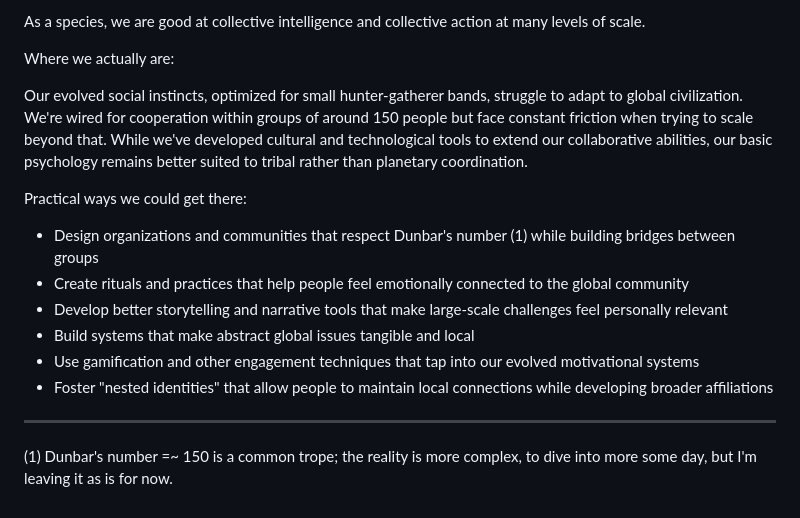
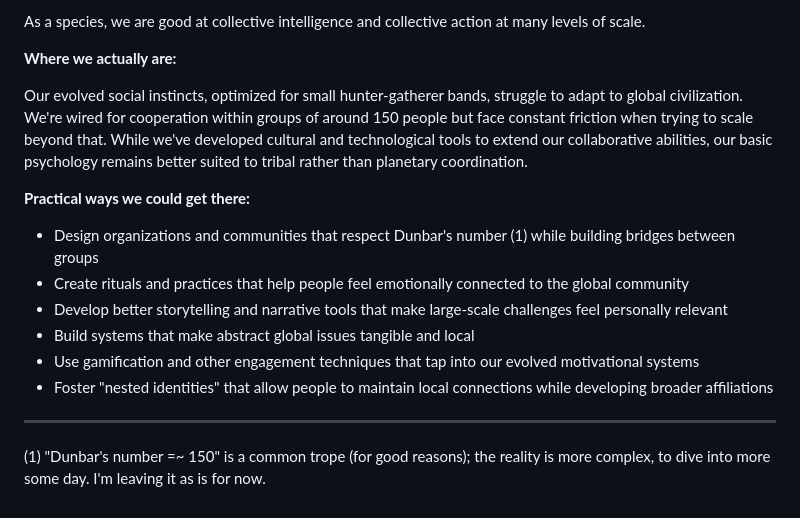
Before and after one commit to peterkaminski/peterkaminski-wiki, a Markdown page: Being Good at Collective Intelligence and Collective Action.md, the part around the change printed below. GitHub-like rendering.

```diff
--- a/Being Good at Collective Intelligence and Collective Action.md
+++ b/Being Good at Collective Intelligence and Collective Action.md
@@ -69,11 +70,12 @@ Where I wish we were:
 
 As a species, we are good at collective intelligence and collective action at many levels of scale.
 
-Where we actually are:
+**Where we actually are:**
 
 Our evolved social instincts, optimized for small hunter-gatherer bands, struggle to adapt to global civilization. We're wired for cooperation within groups of around 150 people but face constant friction when trying to scale beyond that. While we've developed cultural and technological tools to extend our collaborative abilities, our basic psychology remains better suited to tribal rather than planetary coordination.
 
-Practical ways we could get there:
+**Practical ways we could get there:**
+
 - Design organizations and communities that respect Dunbar's number (1) while building bridges between groups
 - Create rituals and practices that help people feel emotionally connected to the global community
 - Develop better storytelling and narrative tools that make large-scale challenges feel personally relevant
@@ -83,4 +85,4 @@ Practical ways we could get there:
 
 ---
 
-(1) Dunbar's number =~ 150 is a common trope; the reality is more complex, to dive into more some day, but I'm leaving it as is for now.
+(1) "Dunbar's number =~ 150" is a common trope (for good reasons); the reality is more complex, to dive into more some day. I'm leaving it as is for now.
```
Also changed, not shown: other parts of Being Good at Collective Intelligence and Collective Action.md (+13 -12 lines).
